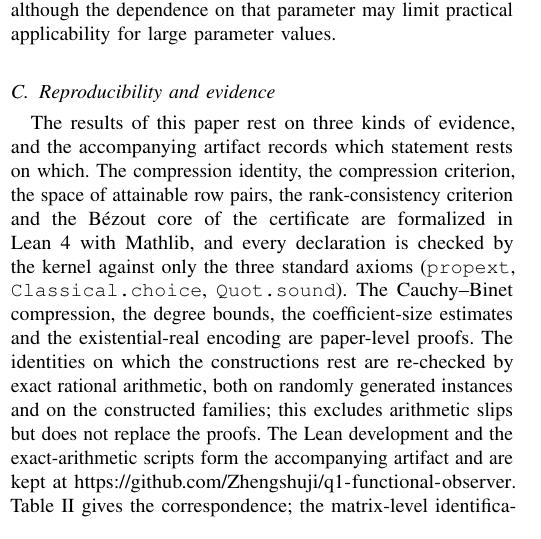
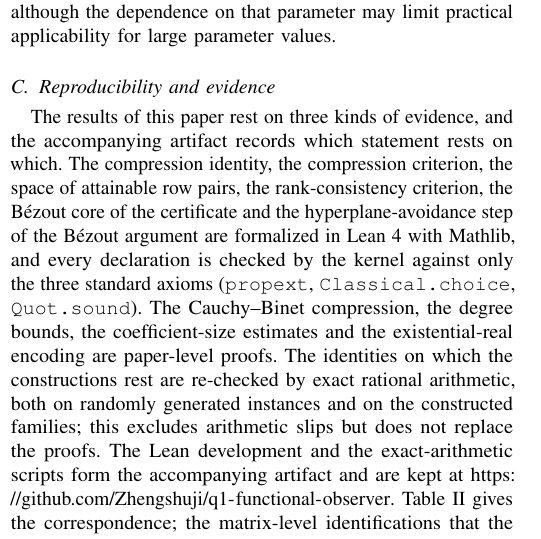
Before and after one commit to Zhengshuji/q1-functional-observer, a LaTeX paper (paper/q1_parametric_algorithms.tex): part of one column of page 10 of 12, cut so that both start at the same text. Compiled offline with pdfLaTeX.

Commit message:
paper: sync (evidence row mentions the Bezout coprimality and avoidance steps)

```diff
--- a/paper/q1_parametric_algorithms.tex
+++ b/paper/q1_parametric_algorithms.tex
@@ -914,7 +914,8 @@ Growth of the parameter-dependent factor. Renegar's bound is $(sD)^{O(N)}$ with
 
 The results of this paper rest on three kinds of evidence, and the accompanying artifact records which
 statement rests on which. The compression identity, the compression criterion, the space of attainable row
-pairs, the rank-consistency criterion and the B\'ezout core of the certificate are formalized
+pairs, the rank-consistency criterion, the B\'ezout core of the certificate and the hyperplane-avoidance
+step of the B\'ezout argument are formalized
 in Lean~4 with Mathlib, and every declaration is checked by the kernel against only the three standard axioms
 (\texttt{propext}, \texttt{Classical.choice}, \texttt{Quot.sound}). The Cauchy--Binet compression, the
 degree bounds, the coefficient-size estimates and the existential-real encoding are paper-level
```
Also changed, not shown: paper/q1_parametric_algorithms.pdf, paper/q1_parametric_algorithms.tex (2 more changed lines).
